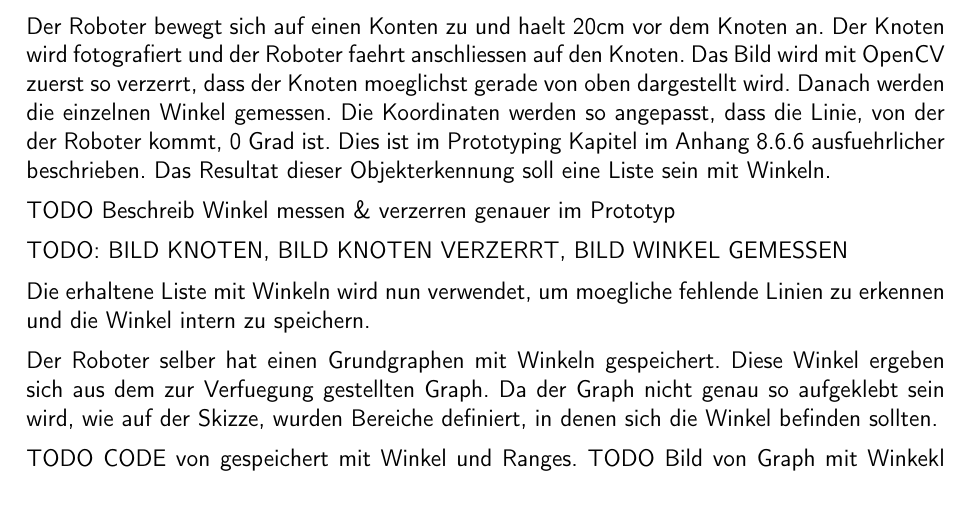
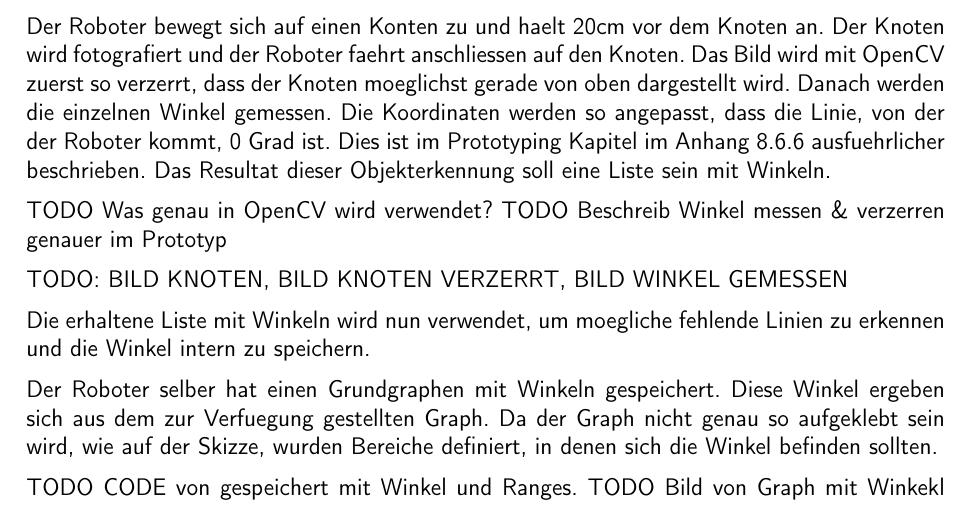
Before and after one commit to ameyer3/hslu-pren-1, a LaTeX document (main.tex, which reads parts/07-gesamtkonzept.tex): part of page 14 of 75, cut so that both start at the same text. Compiled offline with XeLaTeX.

Commit message:
Changes from Overleaf

```diff
--- a/parts/07-gesamtkonzept.tex
+++ b/parts/07-gesamtkonzept.tex
@@ -58,6 +58,7 @@ Hoehe \& Winkel, Hochformat
 
 Der Roboter bewegt sich auf einen Konten zu und haelt 20cm vor dem Knoten an. Der Knoten wird fotografiert und der Roboter faehrt anschliessen auf den Knoten. Das Bild wird mit OpenCV zuerst so verzerrt, dass der Knoten moeglichst gerade von oben dargestellt wird. Danach werden die einzelnen Winkel gemessen. Die Koordinaten werden so angepasst, dass die Linie, von der der Roboter kommt, 0 Grad ist. Dies ist im Prototyping Kapitel im Anhang \ref{winkelerkennung} ausfuehrlicher beschrieben. Das Resultat dieser Objekterkennung soll eine Liste sein mit Winkeln.
 
+TODO Was genau in OpenCV wird verwendet?
 TODO Beschreib Winkel messen \& verzerren genauer im Prototyp
 
 TODO: BILD KNOTEN, BILD KNOTEN VERZERRT, BILD WINKEL GEMESSEN
```
